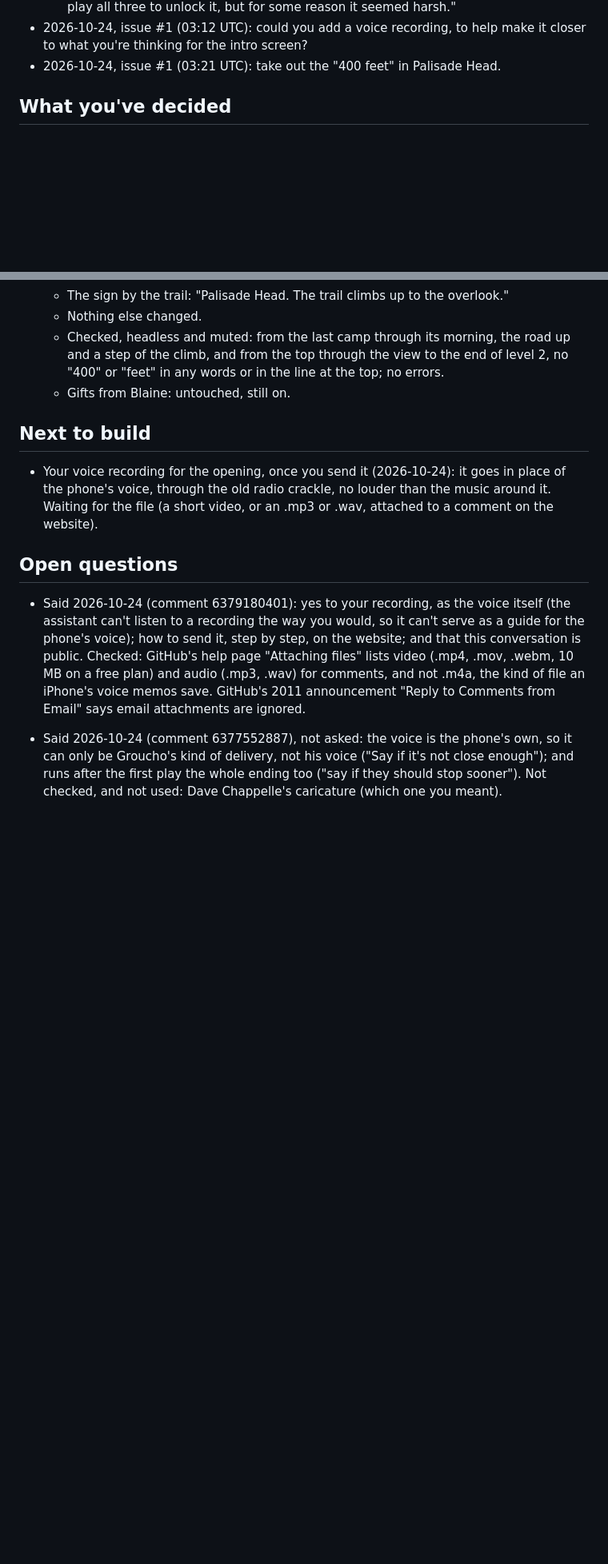
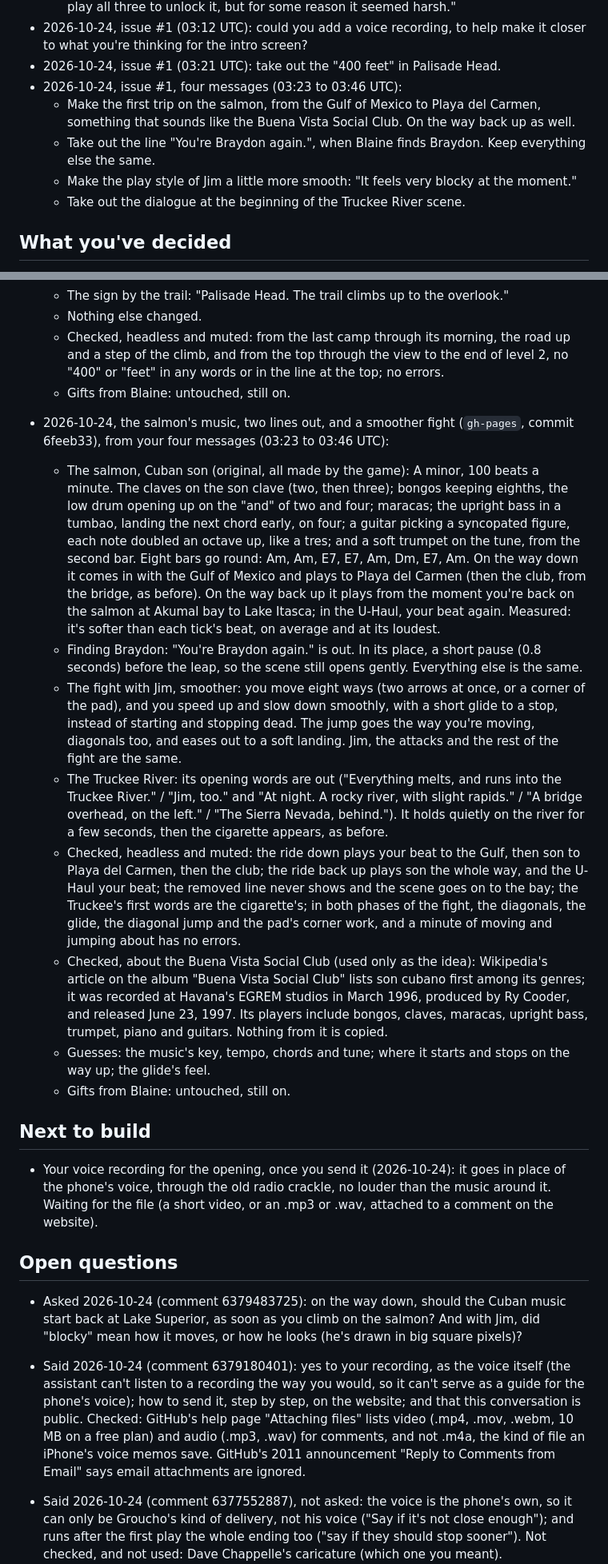
Before and after one commit to Bdizzlefresh/Tickman, a Markdown page: workshop/notes.md, 2 parts joined by grey strips. Shown at 80% size. Rendered like a GitHub page; blank space fills up the shorter version.

Commit message:
workshop: notes after four more messages on issue #1, and the game change
Written by the workshop's AI assistant.

```diff
--- a/workshop/notes.md
+++ b/workshop/notes.md
@@ -342,6 +342,12 @@ Every session reads this first and updates it last.
 - 2026-10-24, issue #1 (03:12 UTC): could you add a voice recording, to help make it closer to what you're thinking for the
   intro screen?
 - 2026-10-24, issue #1 (03:21 UTC): take out the "400 feet" in Palisade Head.
+- 2026-10-24, issue #1, four messages (03:23 to 03:46 UTC):
+  - Make the first trip on the salmon, from the Gulf of Mexico to Playa del Carmen, something that sounds like the Buena
+    Vista Social Club. On the way back up as well.
+  - Take out the line "You're Braydon again.", when Blaine finds Braydon. Keep everything else the same.
+  - Make the play style of Jim a little more smooth: "It feels very blocky at the moment."
+  - Take out the dialogue at the beginning of the Truckee River scene.
 
 ## What you've decided
 
@@ -1578,6 +1591,34 @@ Every session reads this first and updates it last.
     the top through the view to the end of level 2, no "400" or "feet" in any words or in the line at the top; no errors.
   - Gifts from Blaine: untouched, still on.
 
+- 2026-10-24, the salmon's music, two lines out, and a smoother fight (`gh-pages`, commit 6feeb33), from your four messages
+  (03:23 to 03:46 UTC):
+  - The salmon, Cuban son (original, all made by the game): A minor, 100 beats a minute. The claves on the son clave (two,
+    then three); bongos keeping eighths, the low drum opening up on the "and" of two and four; maracas; the upright bass
+    in a tumbao, landing the next chord early, on four; a guitar picking a syncopated figure, each note doubled an octave
+    up, like a tres; and a soft trumpet on the tune, from the second bar. Eight bars go round: Am, Am, E7, E7, Am, Dm, E7,
+    Am. On the way down it comes in with the Gulf of Mexico and plays to Playa del Carmen (then the club, from the
+    bridge, as before). On the way back up it plays from the moment you're back on the salmon at Akumal bay to Lake
+    Itasca; in the U-Haul, your beat again. Measured: it's softer than each tick's beat, on average and at its loudest.
+  - Finding Braydon: "You're Braydon again." is out. In its place, a short pause (0.8 seconds) before the leap, so the
+    scene still opens gently. Everything else is the same.
+  - The fight with Jim, smoother: you move eight ways (two arrows at once, or a corner of the pad), and you speed up and
+    slow down smoothly, with a short glide to a stop, instead of starting and stopping dead. The jump goes the way you're
+    moving, diagonals too, and eases out to a soft landing. Jim, the attacks and the rest of the fight are the same.
+  - The Truckee River: its opening words are out ("Everything melts, and runs into the Truckee River." / "Jim, too." and
+    "At night. A rocky river, with slight rapids." / "A bridge overhead, on the left." / "The Sierra Nevada, behind.").
+    It holds quietly on the river for a few seconds, then the cigarette appears, as before.
+  - Checked, headless and muted: the ride down plays your beat to the Gulf, then son to Playa del Carmen, then the club;
+    the ride back up plays son the whole way, and the U-Haul your beat; the removed line never shows and the scene goes
+    on to the bay; the Truckee's first words are the cigarette's; in both phases of the fight, the diagonals, the glide,
+    the diagonal jump and the pad's corner work, and a minute of moving and jumping about has no errors.
+  - Checked, about the Buena Vista Social Club (used only as the idea): Wikipedia's article on the album "Buena Vista
+    Social Club" lists son cubano first among its genres; it was recorded at Havana's EGREM studios in March 1996,
+    produced by Ry Cooder, and released June 23, 1997. Its players include bongos, claves, maracas, upright bass, trumpet,
+    piano and guitars. Nothing from it is copied.
+  - Guesses: the music's key, tempo, chords and tune; where it starts and stops on the way up; the glide's feel.
+  - Gifts from Blaine: untouched, still on.
+
 ## Next to build
 
 - Your voice recording for the opening, once you send it (2026-10-24): it goes in place of the phone's voice, through the
@@ -1586,6 +1627,9 @@ Every session reads this first and updates it last.
 
 ## Open questions
 
+- Asked 2026-10-24 (comment 6379483725): on the way down, should the Cuban music start back at Lake Superior, as soon as
+  you climb on the salmon? And with Jim, did "blocky" mean how it moves, or how he looks (he's drawn in big square
+  pixels)?
 - Said 2026-10-24 (comment 6379180401): yes to your recording, as the voice itself (the assistant can't listen to a
   recording the way you would, so it can't serve as a guide for the phone's voice); how to send it, step by step, on the
   website; and that this conversation is public. Checked: GitHub's help page "Attaching files" lists video (.mp4, .mov,
```
Also changed, not shown: other parts of workshop/notes.md (+12 -0 lines).
